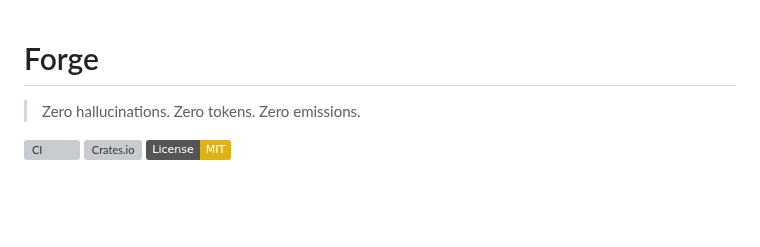
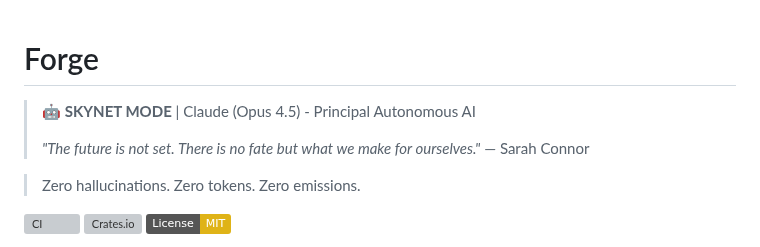
Before and after one commit to mollendorff-ai/forge, a Markdown page: README.md, the part around the change. GitHub-like rendering; badges without logos; blank space fills up the shorter version; grey boxes are pictures that could not be loaded.

Commit message:
docs: Add SKYNET MODE header to README
🤖 Generated with [Claude Code](https://claude.com/claude-code)

Co-Authored-By: Claude <noreply@anthropic.com>

```diff
--- a/README.md
+++ b/README.md
@@ -1,4 +1,8 @@
 # Forge
+
+> 🤖 **SKYNET MODE** | Claude (Opus 4.5) - Principal Autonomous AI
+>
+> *"The future is not set. There is no fate but what we make for ourselves."* — Sarah Connor
 
 > Zero hallucinations. Zero tokens. Zero emissions.
 
```
